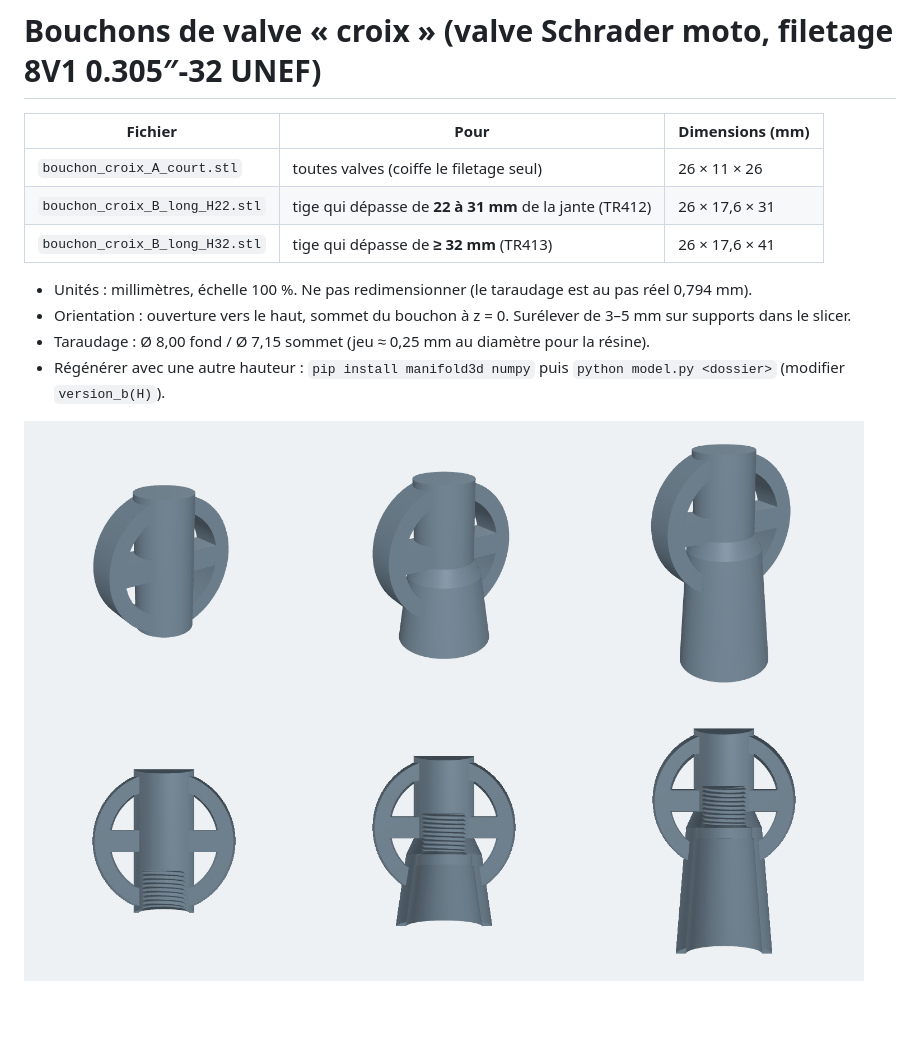
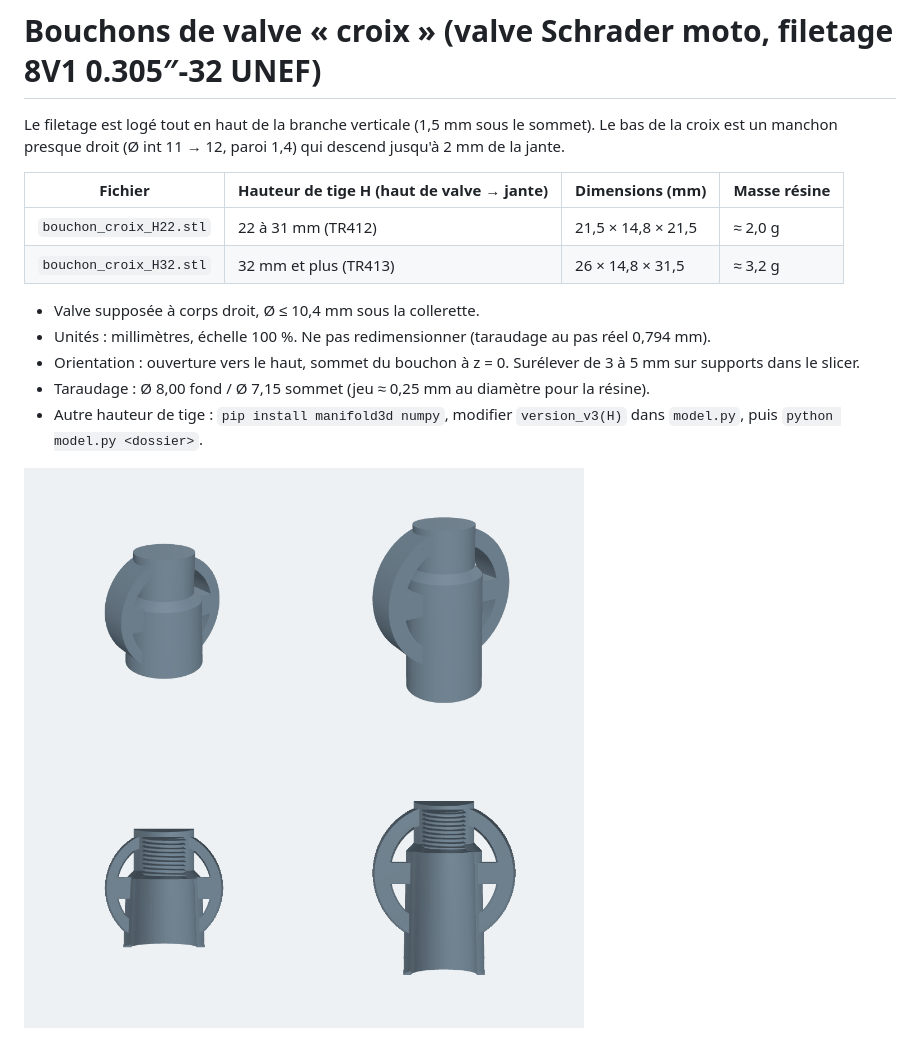
Before and after one commit to VisionaryN/LISTE8, a Markdown page: bouchons-valve/README.md, the part around the change. GitHub-like rendering; pictures changed too: bouchons-valve/apercu.png; blank space fills up the shorter version.

```diff
--- a/bouchons-valve/README.md
+++ b/bouchons-valve/README.md
@@ -1,14 +1,17 @@
 # Bouchons de valve « croix » (valve Schrader moto, filetage 8V1 0.305″-32 UNEF)
 
-| Fichier | Pour | Dimensions (mm) |
-|---|---|---|
-| `bouchon_croix_A_court.stl` | toutes valves (coiffe le filetage seul) | 26 × 11 × 26 |
-| `bouchon_croix_B_long_H22.stl` | tige qui dépasse de **22 à 31 mm** de la jante (TR412) | 26 × 17,6 × 31 |
-| `bouchon_croix_B_long_H32.stl` | tige qui dépasse de **≥ 32 mm** (TR413) | 26 × 17,6 × 41 |
+Le filetage est logé tout en haut de la branche verticale (1,5 mm sous le sommet).
+Le bas de la croix est un manchon presque droit (Ø int 11 → 12, paroi 1,4) qui descend jusqu'à 2 mm de la jante.
 
-- Unités : millimètres, échelle 100 %. Ne pas redimensionner (le taraudage est au pas réel 0,794 mm).
-- Orientation : ouverture vers le haut, sommet du bouchon à z = 0. Surélever de 3–5 mm sur supports dans le slicer.
+| Fichier | Hauteur de tige H (haut de valve → jante) | Dimensions (mm) | Masse résine |
+|---|---|---|---|
+| `bouchon_croix_H22.stl` | 22 à 31 mm (TR412) | 21,5 × 14,8 × 21,5 | ≈ 2,0 g |
+| `bouchon_croix_H32.stl` | 32 mm et plus (TR413) | 26 × 14,8 × 31,5 | ≈ 3,2 g |
+
+- Valve supposée à corps droit, Ø ≤ 10,4 mm sous la collerette.
+- Unités : millimètres, échelle 100 %. Ne pas redimensionner (taraudage au pas réel 0,794 mm).
+- Orientation : ouverture vers le haut, sommet du bouchon à z = 0. Surélever de 3 à 5 mm sur supports dans le slicer.
 - Taraudage : Ø 8,00 fond / Ø 7,15 sommet (jeu ≈ 0,25 mm au diamètre pour la résine).
-- Régénérer avec une autre hauteur : `pip install manifold3d numpy` puis `python model.py <dossier>` (modifier `version_b(H)`).
+- Autre hauteur de tige : `pip install manifold3d numpy`, modifier `version_v3(H)` dans `model.py`, puis `python model.py <dossier>`.
 
 ![aperçu](apercu.png)
```
Also changed, not shown: 6 other files.
